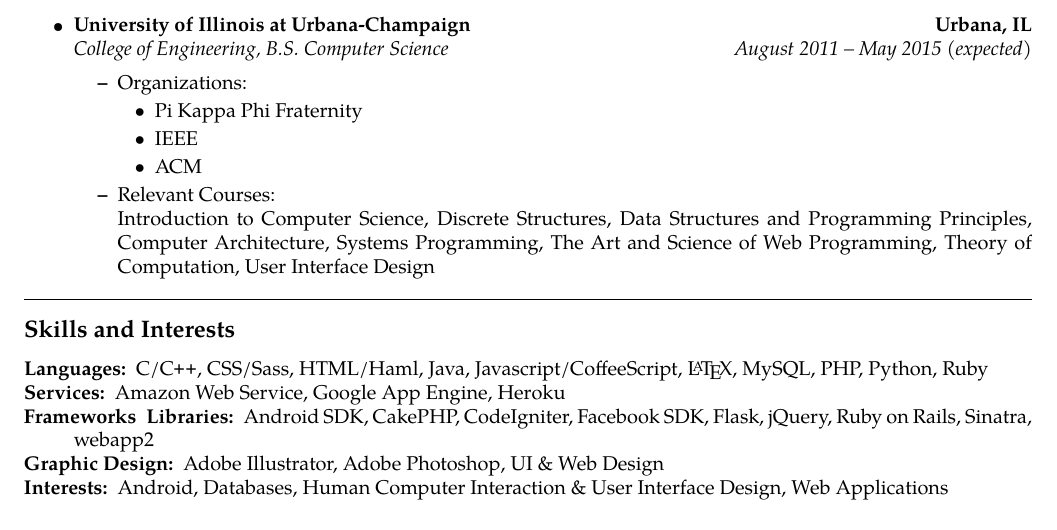
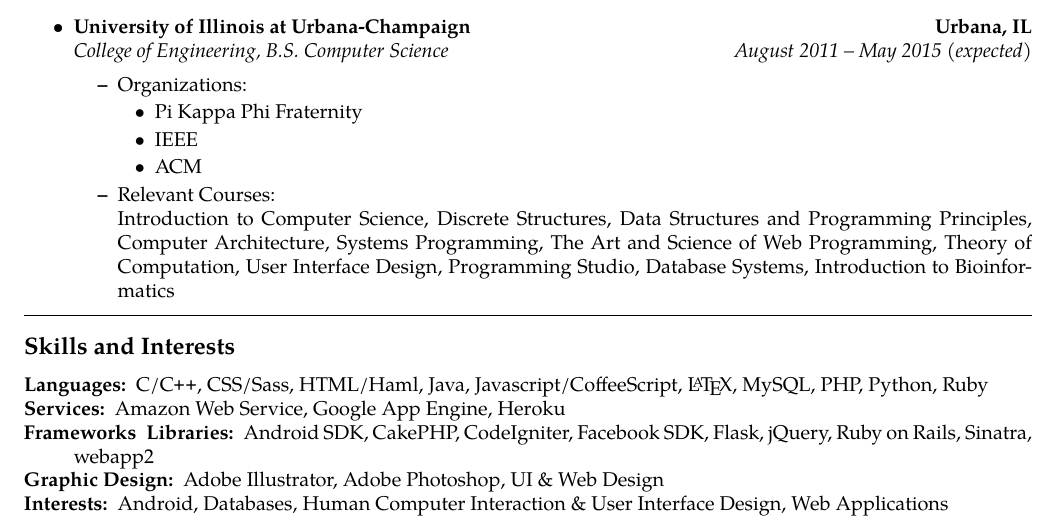
Before and after one commit to brettjurgens/resume, a LaTeX CV (resume.tex): part of the page, cut so that both start at the same text. Compiled offline with pdfLaTeX.

Commit message:
add SP14 classes

```diff
--- a/resume.tex
+++ b/resume.tex
@@ -128,7 +128,8 @@
 		Introduction to Computer Science, Discrete Structures, Data Structures and
 		Programming Principles, Computer Architecture, Systems Programming,
 		The Art and Science of Web Programming, Theory of Computation,
-		User Interface Design
+		User Interface Design, Programming Studio, Database Systems, Introduction
+		to Bioinformatics
 	\end{itemize*}
 
 \end{itemize}
```
Also changed, not shown: resume.pdf.
